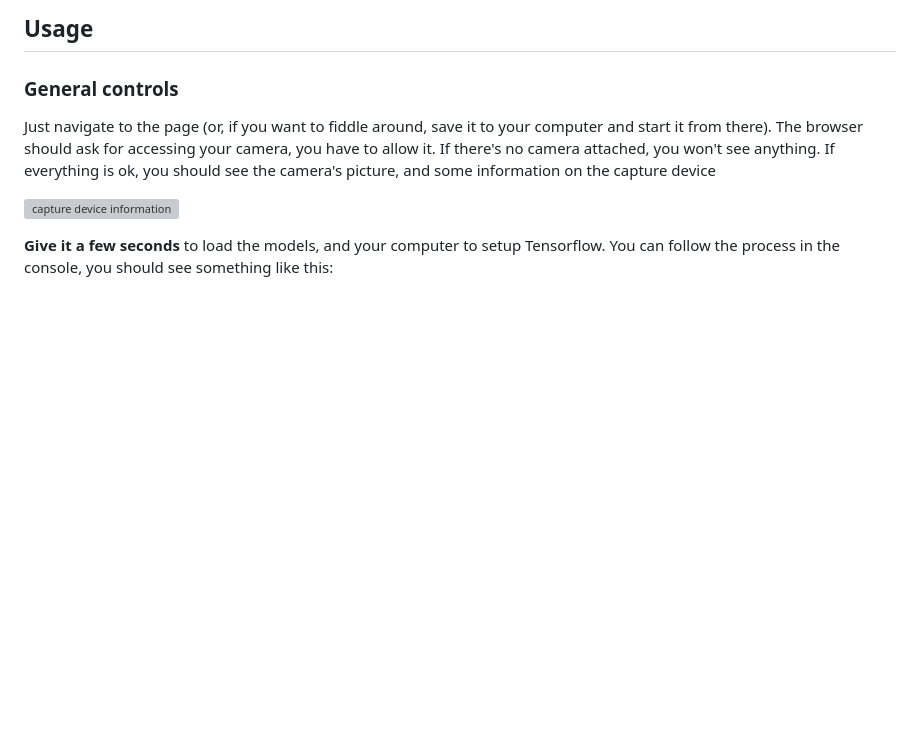
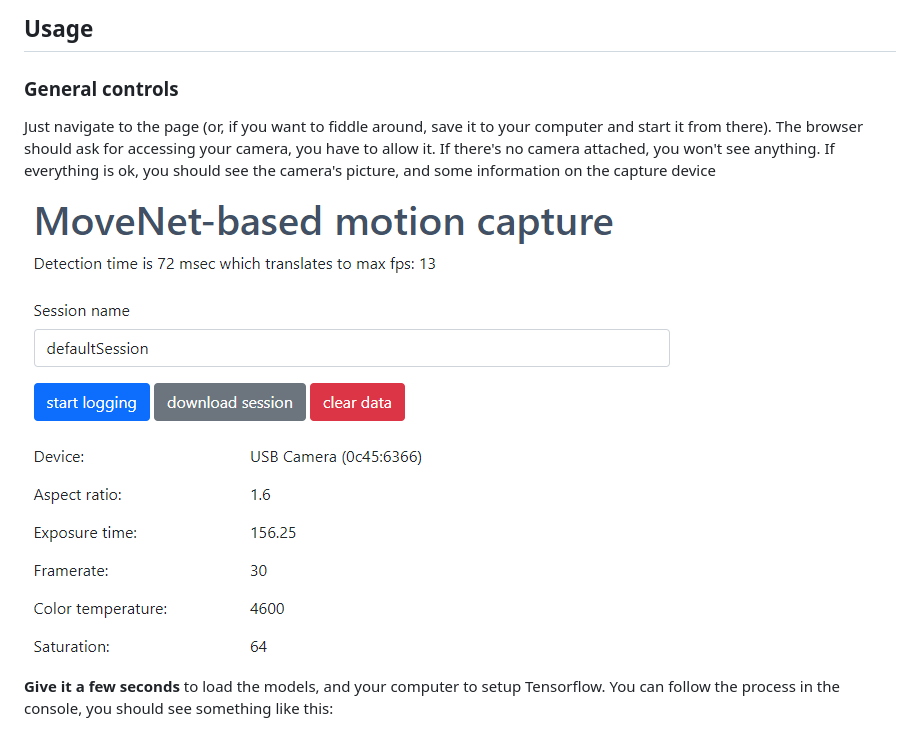
Before and after one commit to harangp/movenet-mocap, a Markdown page: README.md, the part around the change. Rendered like a GitHub page; blank space fills up the shorter version; grey boxes are pictures that could not be loaded.

```diff
--- a/README.md
+++ b/README.md
@@ -23,7 +23,7 @@ The idea comes from watching the movenet demos on Tensorflow's site, and I was w
 
 Just navigate to the page (or, if you want to fiddle around, save it to your computer and start it from there). The browser should ask for accessing your camera, you have to allow it. If there's no camera attached, you won't see anything. If everything is ok, you should see the camera's picture, and some information on the capture device
 
-![capture device information](images/captureDeviceInformation.png)
+![capture device information](images/captureDeviceInfo.png)
 
 **Give it a few seconds** to load the models, and your computer to setup Tensorflow. You can follow the process in the console, you should see something like this:
 
```
Also changed, not shown: LICENSE.md (added, +5 -0 lines).
